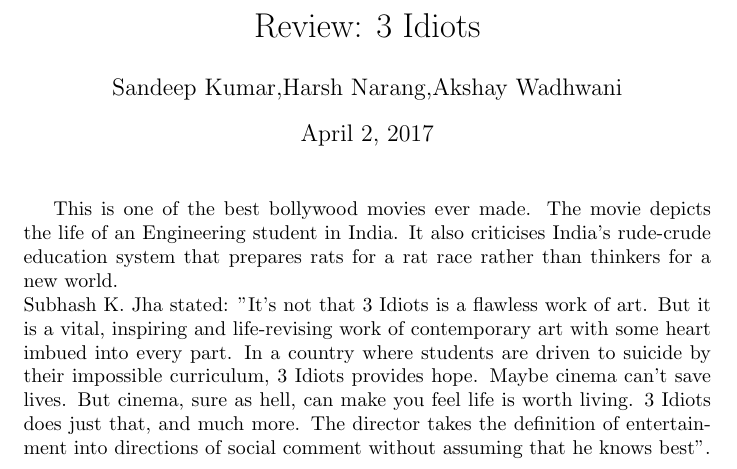
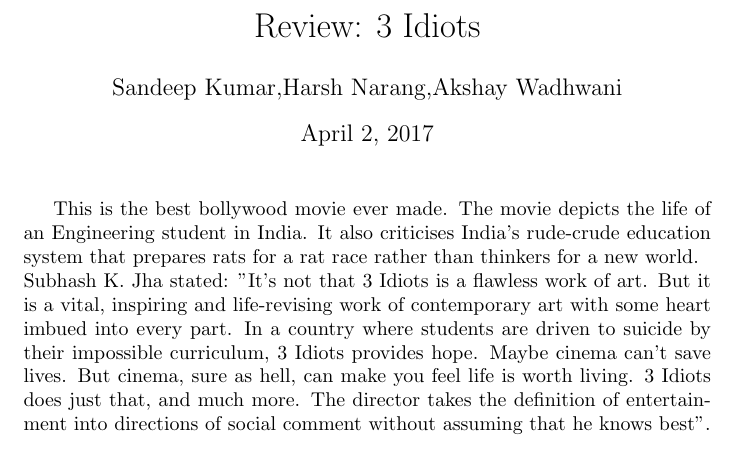
Before and after one commit to krsandeep98/CS251-git, a LaTeX document (review1.tex): part of the page, cut so that both start at the same text. Compiled offline with pdfLaTeX.

Commit message:
Trying to get a merge conflict.

```diff
--- a/review1.tex
+++ b/review1.tex
@@ -4,7 +4,7 @@
 
 \begin{document}
 \maketitle
-This is one of the best bollywood movies ever made. The movie depicts the life of an Engineering student in India. It also criticises India's rude-crude education system that prepares rats for a rat race rather than thinkers for a new world.\\
+This is the best bollywood movie ever made. The movie depicts the life of an Engineering student in India. It also criticises India's rude-crude education system that prepares rats for a rat race rather than thinkers for a new world.\\
 Subhash K. Jha stated: "It's not that 3 Idiots is a flawless work of art. But it is a vital, inspiring and life-revising work of contemporary art with some heart imbued into every part. In a country where students are driven to suicide by their impossible curriculum, 3 Idiots provides hope. Maybe cinema can't save lives. But cinema, sure as hell, can make you feel life is worth living. 3 Idiots does just that, and much more. The director takes the definition of entertainment into directions of social comment without assuming that he knows best".\\
 
 \end{document}
```
